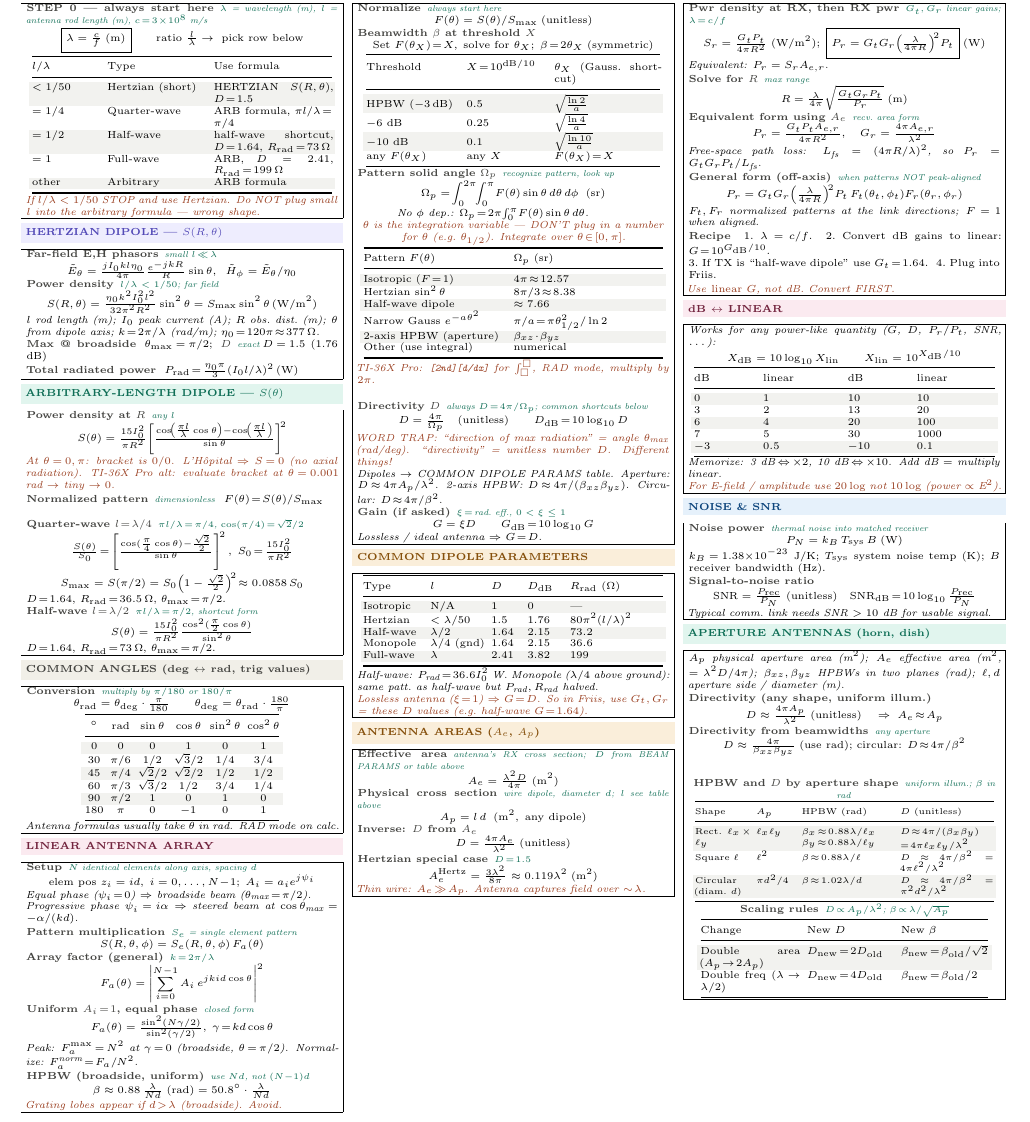
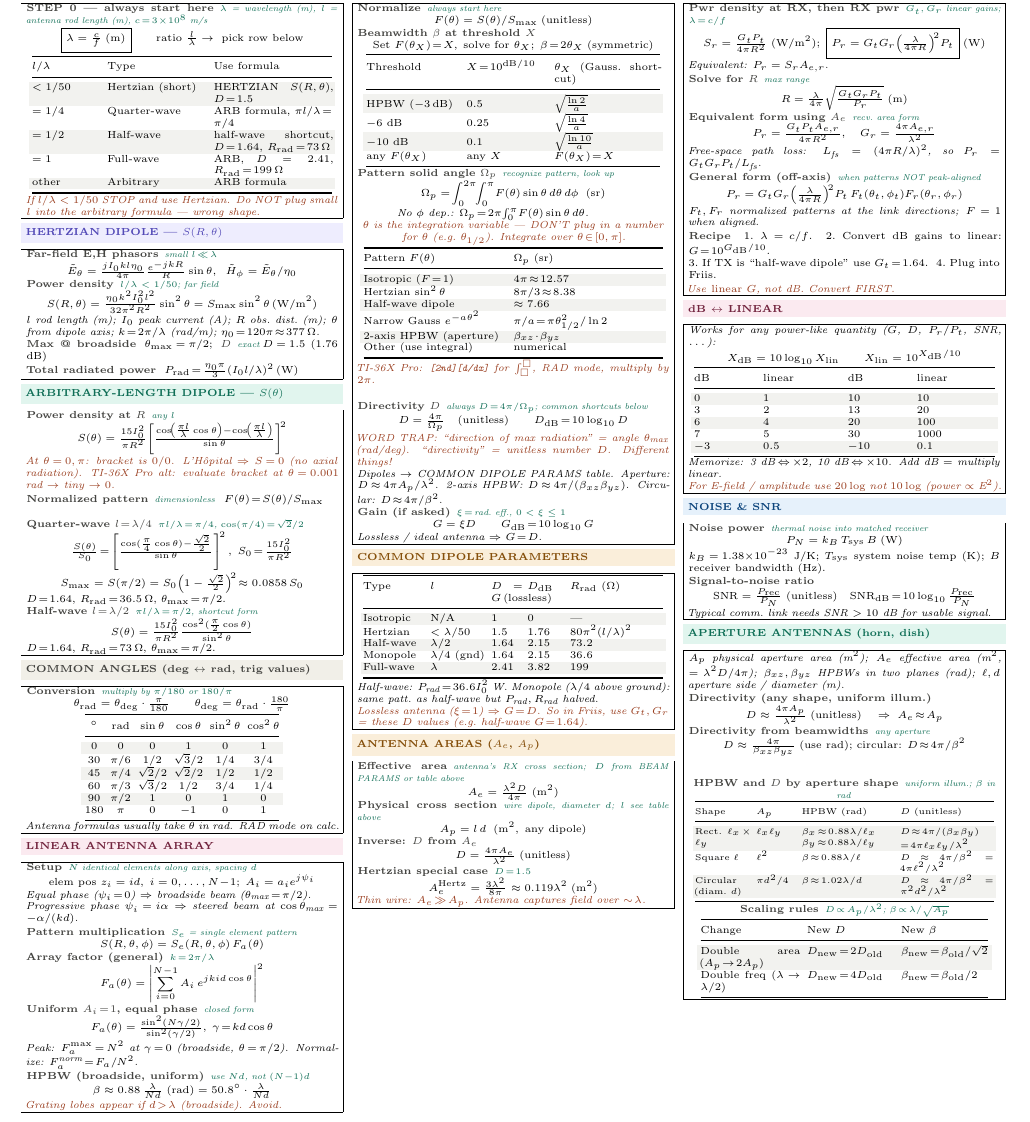
Before and after one commit to BaoPSU/ECE332-EMAG-II-Portland-State-University, a LaTeX document (Notes/Cheatsheets/Final/src/ECE332_HW4_cheatsheet.tex): part of the page, cut so that both start at the same text. Compiled offline with pdfLaTeX.

Commit message:
COMMON DIPOLE PARAMS: column header now says D = G (lossless) so G_t is obvious

```diff
--- a/Notes/Cheatsheets/Final/src/ECE332_HW4_cheatsheet.tex
+++ b/Notes/Cheatsheets/Final/src/ECE332_HW4_cheatsheet.tex
@@ -190,7 +190,7 @@ Other (use integral) & numerical\\
 \begin{ebox}
 {\centering\makebox[0.98\linewidth][c]{{\setlength{\tabcolsep}{1.5pt}\begin{tabular}{@{}p{0.20\linewidth}p{0.18\linewidth}p{0.10\linewidth}p{0.12\linewidth}p{0.30\linewidth}@{}}
 \toprule
-Type & $l$ & $D$ & $D_{\text{dB}}$ & $R_{\text{rad}}$ ($\Omega$)\\
+Type & $l$ & $D\!=\!G$\,(lossless) & $D_{\text{dB}}$ & $R_{\text{rad}}$ ($\Omega$)\\
 \midrule
 \rowcolor{rowB}Isotropic & N/A & 1 & 0 & ---\\
 Hertzian & $<\lambda/50$ & 1.5 & 1.76 & $80\pi^2(l/\lambda)^2$\\
```
